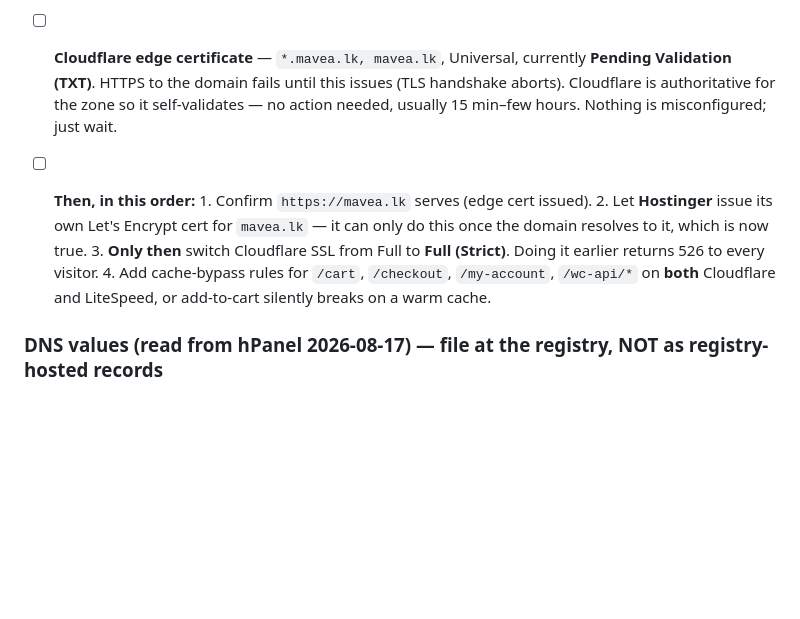
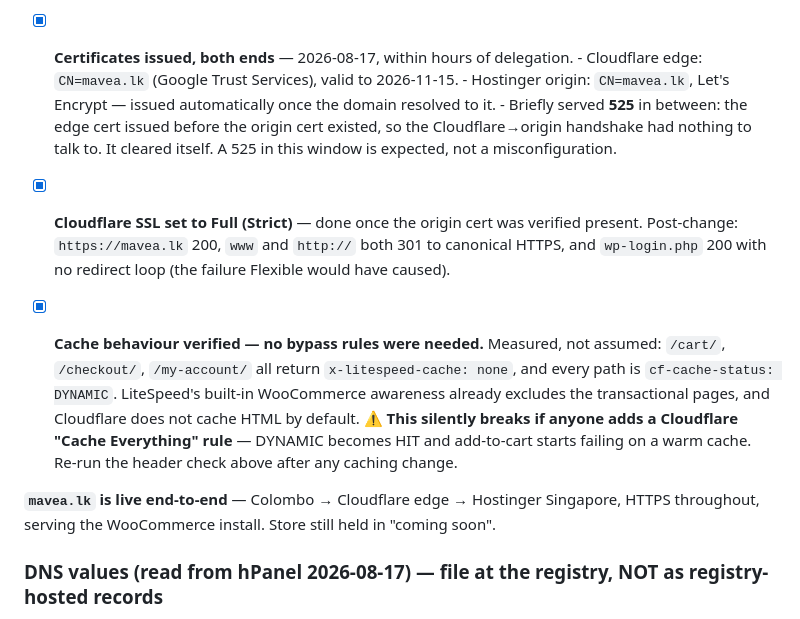
Before and after one commit to najathakram/mavea, a Markdown page: SETUP-CHECKLIST.md, the part around the change. Rendered like a GitHub page; blank space fills up the shorter version.

Commit message:
mavea.lk is live end to end, and Strict is on
Both certificates landed: Cloudflare's edge and Hostinger's origin. The site
answers over HTTPS from the Cloudflare edge, so the encryption mode is off Full
and onto Full (Strict) now that there is a real certificate at the origin to
validate against. wp-login still loads, which is the check that matters.

The cache-bypass rules the plan called for turned out to be unnecessary:
LiteSpeed already excludes cart, checkout and my-account, and Cloudflare does
not cache HTML. Recorded what was measured, and the one change that would
quietly undo it.

Co-Authored-By: Claude Opus 5 <noreply@anthropic.com>

```diff
--- a/SETUP-CHECKLIST.md
+++ b/SETUP-CHECKLIST.md
@@ -65,19 +65,28 @@ configures everything after each account exists. Order matters — follow the se
       resolves to Cloudflare edge IPs (`104.21.53.254`, `172.67.221.232`, + IPv6), which proves
       both delegation and that the proxy is on. Cloudflare zone status: **Active**.
 
-- [ ] **Cloudflare edge certificate** — `*.mavea.lk, mavea.lk`, Universal, currently
-      **Pending Validation (TXT)**. HTTPS to the domain fails until this issues (TLS handshake
-      aborts). Cloudflare is authoritative for the zone so it self-validates — no action needed,
-      usually 15 min–few hours. Nothing is misconfigured; just wait.
+- [x] **Certificates issued, both ends** — 2026-08-17, within hours of delegation.
+      - Cloudflare edge: `CN=mavea.lk` (Google Trust Services), valid to 2026-11-15.
+      - Hostinger origin: `CN=mavea.lk`, Let's Encrypt — issued automatically once the domain
+        resolved to it.
+      - Briefly served **525** in between: the edge cert issued before the origin cert existed,
+        so the Cloudflare→origin handshake had nothing to talk to. It cleared itself. A 525 in
+        this window is expected, not a misconfiguration.
 
-- [ ] **Then, in this order:**
-      1. Confirm `https://mavea.lk` serves (edge cert issued).
-      2. Let **Hostinger** issue its own Let's Encrypt cert for `mavea.lk` — it can only do this
-         once the domain resolves to it, which is now true.
-      3. **Only then** switch Cloudflare SSL from Full to **Full (Strict)**. Doing it earlier
-         returns 526 to every visitor.
-      4. Add cache-bypass rules for `/cart`, `/checkout`, `/my-account`, `/wc-api/*` on **both**
-         Cloudflare and LiteSpeed, or add-to-cart silently breaks on a warm cache.
+- [x] **Cloudflare SSL set to Full (Strict)** — done once the origin cert was verified present.
+      Post-change: `https://mavea.lk` 200, `www` and `http://` both 301 to canonical HTTPS, and
+      `wp-login.php` 200 with no redirect loop (the failure Flexible would have caused).
+
+- [x] **Cache behaviour verified — no bypass rules were needed.** Measured, not assumed:
+      `/cart/`, `/checkout/`, `/my-account/` all return `x-litespeed-cache: none`, and every path
+      is `cf-cache-status: DYNAMIC`. LiteSpeed's built-in WooCommerce awareness already excludes
+      the transactional pages, and Cloudflare does not cache HTML by default.
+      ⚠ **This silently breaks if anyone adds a Cloudflare "Cache Everything" rule** — DYNAMIC
+      becomes HIT and add-to-cart starts failing on a warm cache. Re-run the header check above
+      after any caching change.
+
+**`mavea.lk` is live end-to-end** — Colombo → Cloudflare edge → Hostinger Singapore, HTTPS
+throughout, serving the WooCommerce install. Store still held in "coming soon".
 
 ### DNS values (read from hPanel 2026-08-17) — file at the registry, NOT as registry-hosted records
 
```
